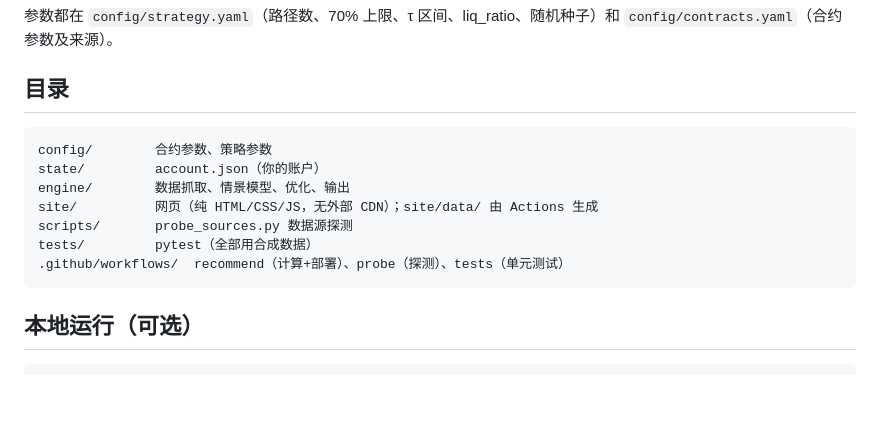
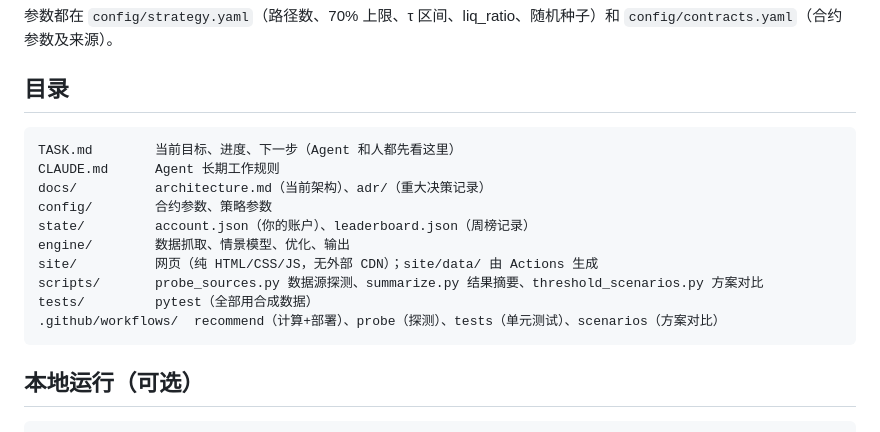
Before and after one commit to RicardoLufado/-, a Markdown page: README.md, the part around the change. Rendered like a GitHub page; blank space fills up the shorter version.

Commit message:
README 目录补上项目记忆文件和新脚本
README 的目录还停在 MVP 时的样子，缺 TASK.md、CLAUDE.md、docs/、leaderboard.json、
summarize / threshold_scenarios 脚本和 scenarios 工作流；补齐后人和 Agent 都能从 README 找到入口。

Co-Authored-By: Claude Opus 5.5 <noreply@anthropic.com>
Claude-Session: https://claude.ai/code/session_011B5LF6dKEGNphN5U5g1t3A

````diff
--- a/README.md
+++ b/README.md
@@ -78,13 +78,16 @@
 ## 目录
 
 ```
+TASK.md        当前目标、进度、下一步（Agent 和人都先看这里）
+CLAUDE.md      Agent 长期工作规则
+docs/          architecture.md（当前架构）、adr/（重大决策记录）
 config/        合约参数、策略参数
-state/         account.json（你的账户）
+state/         account.json（你的账户）、leaderboard.json（周榜记录）
 engine/        数据抓取、情景模型、优化、输出
 site/          网页（纯 HTML/CSS/JS，无外部 CDN）；site/data/ 由 Actions 生成
-scripts/       probe_sources.py 数据源探测
+scripts/       probe_sources.py 数据源探测、summarize.py 结果摘要、threshold_scenarios.py 方案对比
 tests/         pytest（全部用合成数据）
-.github/workflows/  recommend（计算+部署）、probe（探测）、tests（单元测试）
+.github/workflows/  recommend（计算+部署）、probe（探测）、tests（单元测试）、scenarios（方案对比）
 ```
 
 ## 本地运行（可选）
````
